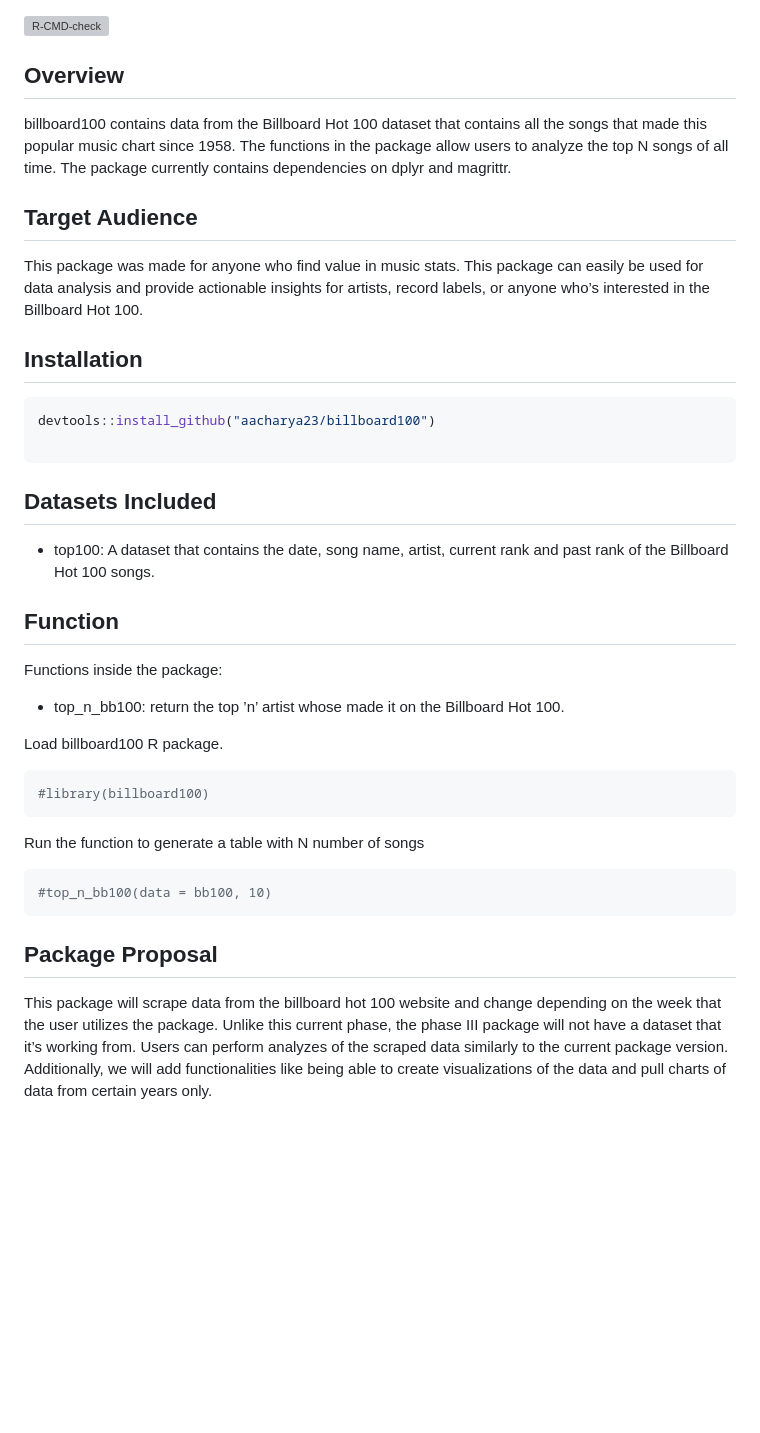
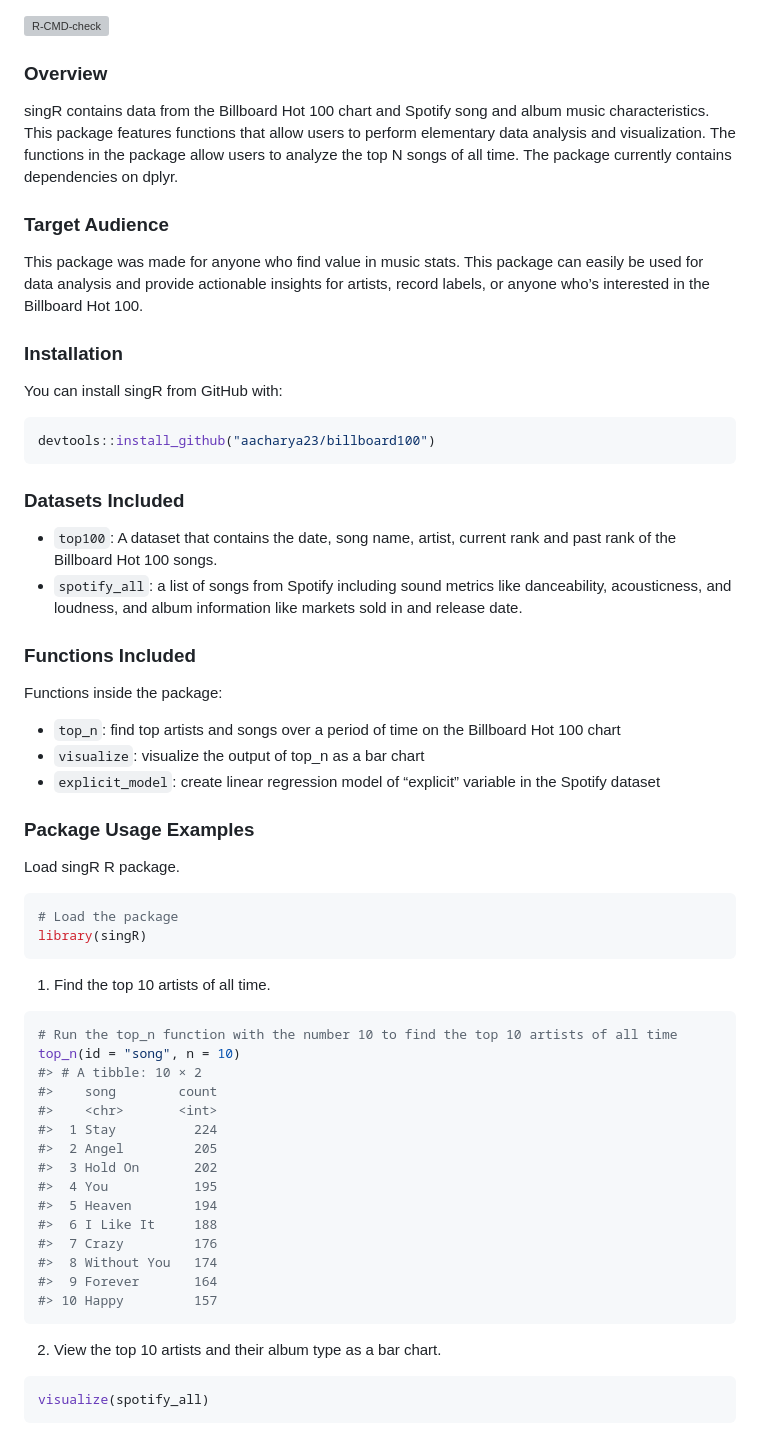
Before and after one commit to aacharya23/billboard100, a Markdown page: README.md, the part around the change printed below. Drawn GitHub-style; blank space fills up the shorter version; grey boxes are pictures that could not be loaded.

Commit message:
Final RMD changes

````diff
--- a/README.md
+++ b/README.md
@@ -4,60 +4,79 @@
 [![R-CMD-check](https://github.com/aacharya23/billboard_music/actions/workflows/R-CMD-check.yaml/badge.svg)](https://github.com/aacharya23/billboard_music/actions/workflows/R-CMD-check.yaml)
 <!-- badges: end -->
 
+### Overview
 
-## Overview
+singR contains data from the Billboard Hot 100 chart and Spotify song
+and album music characteristics. This package features functions that
+allow users to perform elementary data analysis and visualization. The
+functions in the package allow users to analyze the top N songs of all
+time. The package currently contains dependencies on dplyr.
 
-billboard100 contains data from the Billboard Hot 100 dataset that
-contains all the songs that made this popular music chart since 1958.
-The functions in the package allow users to analyze the top N songs of
-all time. The package currently contains dependencies on dplyr and
-magrittr.
-
-## Target Audience
+### Target Audience
 
 This package was made for anyone who find value in music stats. This
 package can easily be used for data analysis and provide actionable
 insights for artists, record labels, or anyone who’s interested in the
 Billboard Hot 100.
 
-## Installation
+### Installation
+
+You can install singR from GitHub with:
 
 ``` r
 devtools::install_github("aacharya23/billboard100")
-
 ```
 
-## Datasets Included
+### Datasets Included
 
-- top100: A dataset that contains the date, song name, artist, current
+- `top100`: A dataset that contains the date, song name, artist, current
   rank and past rank of the Billboard Hot 100 songs.
+- `spotify_all`: a list of songs from Spotify including sound metrics
+  like danceability, acousticness, and loudness, and album information
+  like markets sold in and release date.
 
-## Function
+### Functions Included
 
 Functions inside the package:
 
-- top_n\_bb100: return the top ’n’ artist whose made it on the Billboard
-  Hot 100.
+- `top_n`: find top artists and songs over a period of time on the
+  Billboard Hot 100 chart
+- `visualize`: visualize the output of top_n as a bar chart
+- `explicit_model`: create linear regression model of “explicit”
+  variable in the Spotify dataset
 
-Load billboard100 R package.
+### Package Usage Examples
+
+Load singR R package.
 
 ``` r
-#library(billboard100)
+# Load the package
+library(singR)
 ```
 
-Run the function to generate a table with N number of songs
+1.  Find the top 10 artists of all time.
 
 ``` r
-#top_n_bb100(data = bb100, 10)
+# Run the top_n function with the number 10 to find the top 10 artists of all time
+top_n(id = "song", n = 10)
+#> # A tibble: 10 × 2
+#>    song        count
+#>    <chr>       <int>
+#>  1 Stay          224
+#>  2 Angel         205
+#>  3 Hold On       202
+#>  4 You           195
+#>  5 Heaven        194
+#>  6 I Like It     188
+#>  7 Crazy         176
+#>  8 Without You   174
+#>  9 Forever       164
+#> 10 Happy         157
 ```
 
-## Package Proposal
+2.  View the top 10 artists and their album type as a bar chart.
 
-This package will scrape data from the billboard hot 100 website and
-change depending on the week that the user utilizes the package. Unlike
-this current phase, the phase III package will not have a dataset that
-it’s working from. Users can perform analyzes of the scraped data
-similarly to the current package version. Additionally, we will add
-functionalities like being able to create visualizations of the data and
-pull charts of data from certain years only.
+``` r
+visualize(spotify_all)
+```
 
````
Also changed, not shown: other parts of README.md (+33 -1 lines), man/figures/README-unnamed-chunk-5-1.png (added), 7 other files.
